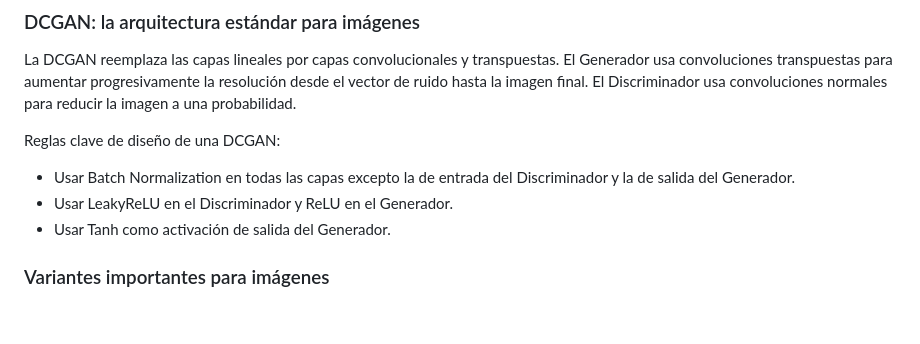
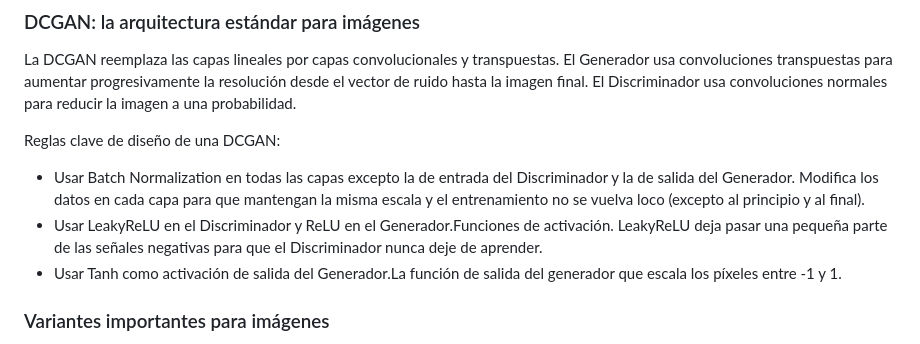
Before and after one commit to Pal-cloud/gans, a Markdown page: README.md, the part around the change. GitHub-like rendering; blank space fills up the shorter version.

Commit message:
Batch, LeakyReLU and Tanh

```diff
--- a/README.md
+++ b/README.md
@@ -304,9 +304,9 @@ La DCGAN reemplaza las capas lineales por capas convolucionales y transpuestas.
 
 Reglas clave de diseño de una DCGAN:
 
-- Usar Batch Normalization en todas las capas excepto la de entrada del Discriminador y la de salida del Generador.
-- Usar LeakyReLU en el Discriminador y ReLU en el Generador.
-- Usar Tanh como activación de salida del Generador.
+- Usar Batch Normalization en todas las capas excepto la de entrada del Discriminador y la de salida del Generador. Modifica los datos en cada capa para que mantengan la misma escala y el entrenamiento no se vuelva loco (excepto al principio y al final).
+- Usar LeakyReLU en el Discriminador y ReLU en el Generador.Funciones de activación. LeakyReLU deja pasar una pequeña parte de las señales negativas para que el Discriminador nunca deje de aprender.
+- Usar Tanh como activación de salida del Generador.La función de salida del generador que escala los píxeles entre -1 y 1.
 
 ### Variantes importantes para imágenes
 
```
